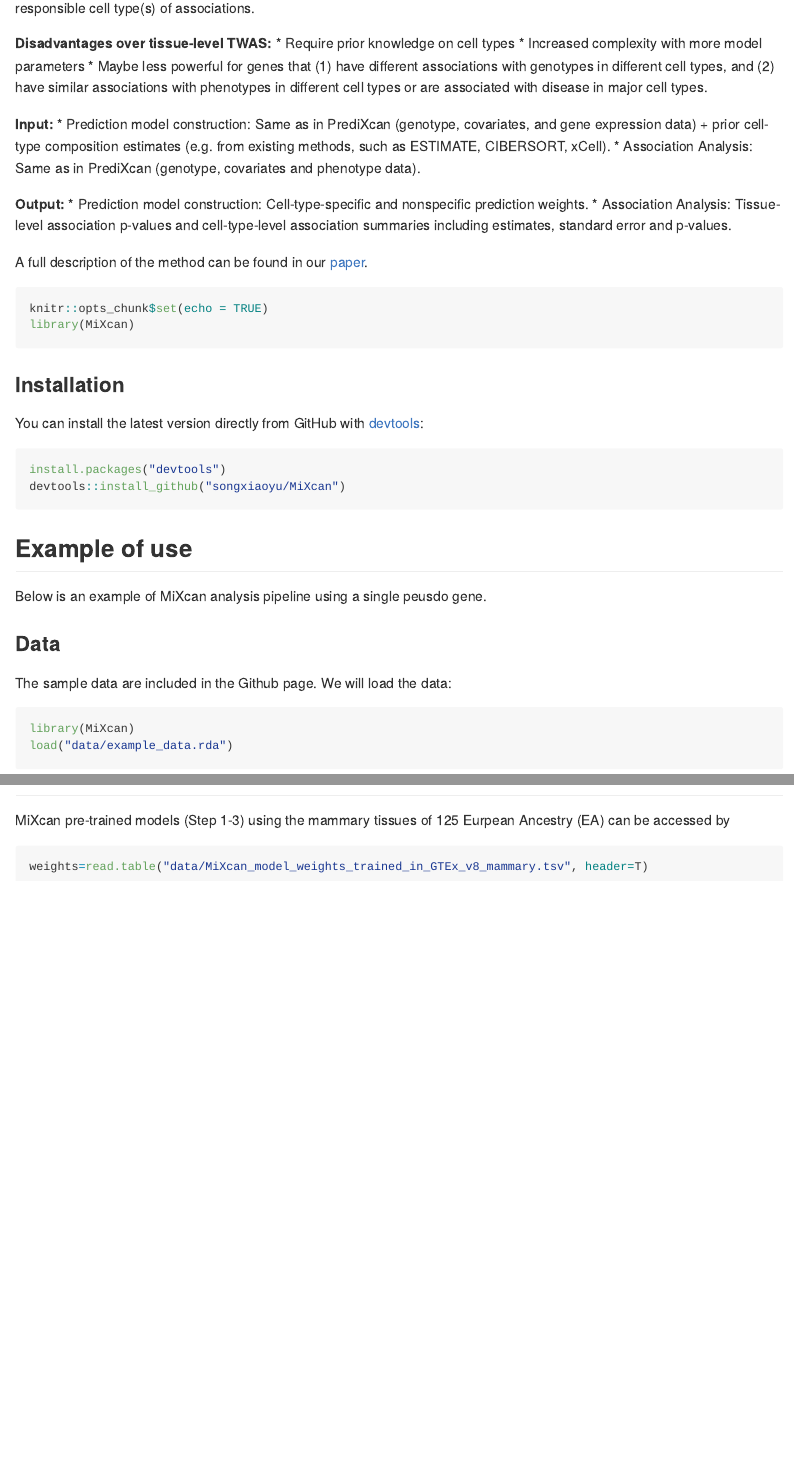
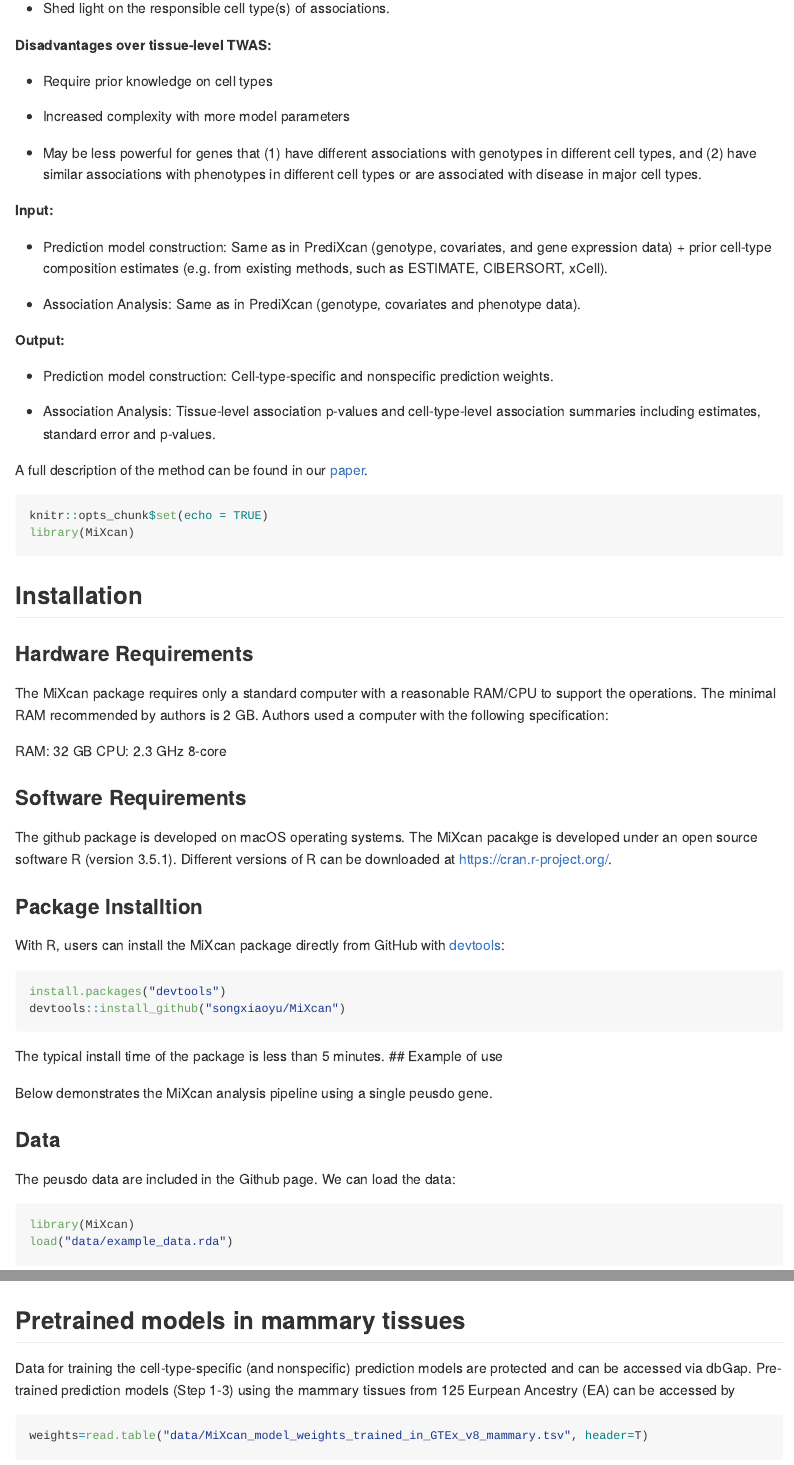
Before and after one commit to songxiaoyu/MiXcan, an R Markdown document (README.Rmd): the page in a window 1100 px wide, from 260 px down before the commit and from 600 px down after it, and a second part further down, joined at a grey line. The pictures show the output file README.md that the author committed with the source, drawn offline in the style of GitHub; long lines of code are wrapped.

Commit message:
NC submission

`````diff
--- a/README.Rmd
+++ b/README.Rmd
@@ -3,33 +3,46 @@ output: github_document
 ---
 <!-- README.md is generated from README.Rmd. Please edit that file -->
 
-#`MiXcan: Statistical Framework for Cell-type-Specific Transcriptome-Wide Association Studies with Bulk Tissue Data`
+# `MiXcan: Statistical Framework for Cell-type-Specific Transcriptome-Wide Association Studies with Bulk Tissue Data`
 
 ## Introduction to **MiXcan**
 
 **Goal:**
+
 * Construct cell-type-specific gene expression prediction models;
+
 * Apply these models to predict cell-type-specific gene expression levels in new genotype data; and
+
 * Perform cell-type-specific TWAS.
 
 **Advantages over tissue-level TWAS:**
+
 * Improve expression prediction accuracy;
+
 * Boost the study power, especially for genes that function in minor cell types or have different association directions in different cell types;
+
 * Shed light on the responsible cell type(s) of  associations.
 
 **Disadvantages over tissue-level TWAS:**
+
 * Require prior knowledge on cell types
+
 * Increased complexity with more model parameters
-* Maybe less powerful for genes that (1) have different associations with genotypes in different cell types, and (2) have similar associations with phenotypes in different cell types or are associated with disease in major cell types.
+
+* May be less powerful for genes that (1) have different associations with genotypes in different cell types, and (2) have similar associations with phenotypes in different cell types or are associated with disease in major cell types.
 
 
 **Input:**
+
 * Prediction model construction: Same as in PrediXcan (genotype, covariates, and gene expression data) + prior cell-type composition estimates (e.g. from existing methods, such as ESTIMATE, CIBERSORT, xCell).
+
 * Association Analysis: Same as in PrediXcan (genotype, covariates and phenotype data).
 
 
 **Output:**
+
 * Prediction model construction: Cell-type-specific and nonspecific prediction weights.
+
 * Association Analysis: Tissue-level association p-values and cell-type-level association summaries including estimates, standard error and p-values.
 
 
@@ -43,25 +56,36 @@ library(MiXcan)
 ```
 
 
+## Installation
 
+### Hardware Requirements
 
-### Installation
+The MiXcan package requires only a standard computer with a reasonable RAM/CPU to support the operations. The minimal RAM recommended by authors is 2 GB. Authors used a computer with the following specification:
 
-You can install the latest version directly from GitHub with [devtools](https://github.com/hadley/devtools):
+RAM: 32 GB
+CPU: 2.3 GHz 8-core
+
+### Software Requirements
+
+The github package is developed on macOS operating systems. The MiXcan pacakge is developed under an open source software R (version 3.5.1). Different versions of R can be downloaded at https://cran.r-project.org/.
+
+### Package Installtion
+
+With R, users can install the MiXcan package directly from GitHub with [devtools](https://github.com/hadley/devtools):
 
 ```R
 install.packages("devtools")
 devtools::install_github("songxiaoyu/MiXcan")
 
 ````
-
+The typical install time of the package is less than 5 minutes.
 ## Example of use
 
-Below is an example of MiXcan analysis pipeline using a single peusdo gene.
+Below demonstrates the MiXcan analysis pipeline using a single peusdo gene.
 
 ### Data
 
-The sample data are included in the Github page. We will load the data:
+The peusdo data are included in the Github page. We can load the data:
 
 ```{r}
 library(MiXcan)
@@ -117,4 +139,5 @@ MiXcan_association_result
-MiXcan pre-trained models (Step 1-3) using the mammary tissues of 125 Eurpean Ancestry (EA) can be accessed by
+## Pretrained models in mammary tissues
+Data for training the cell-type-specific (and nonspecific) prediction models are protected and can be accessed via dbGap. Pre-trained prediction models (Step 1-3) using the mammary tissues from 125 Eurpean Ancestry (EA) can be accessed by
 
 ```{r}
 weights=read.table("data/MiXcan_model_weights_trained_in_GTEx_v8_mammary.tsv", header=T)
`````
Also changed, not shown: README.md, README.Rmd (4 more changed lines).
